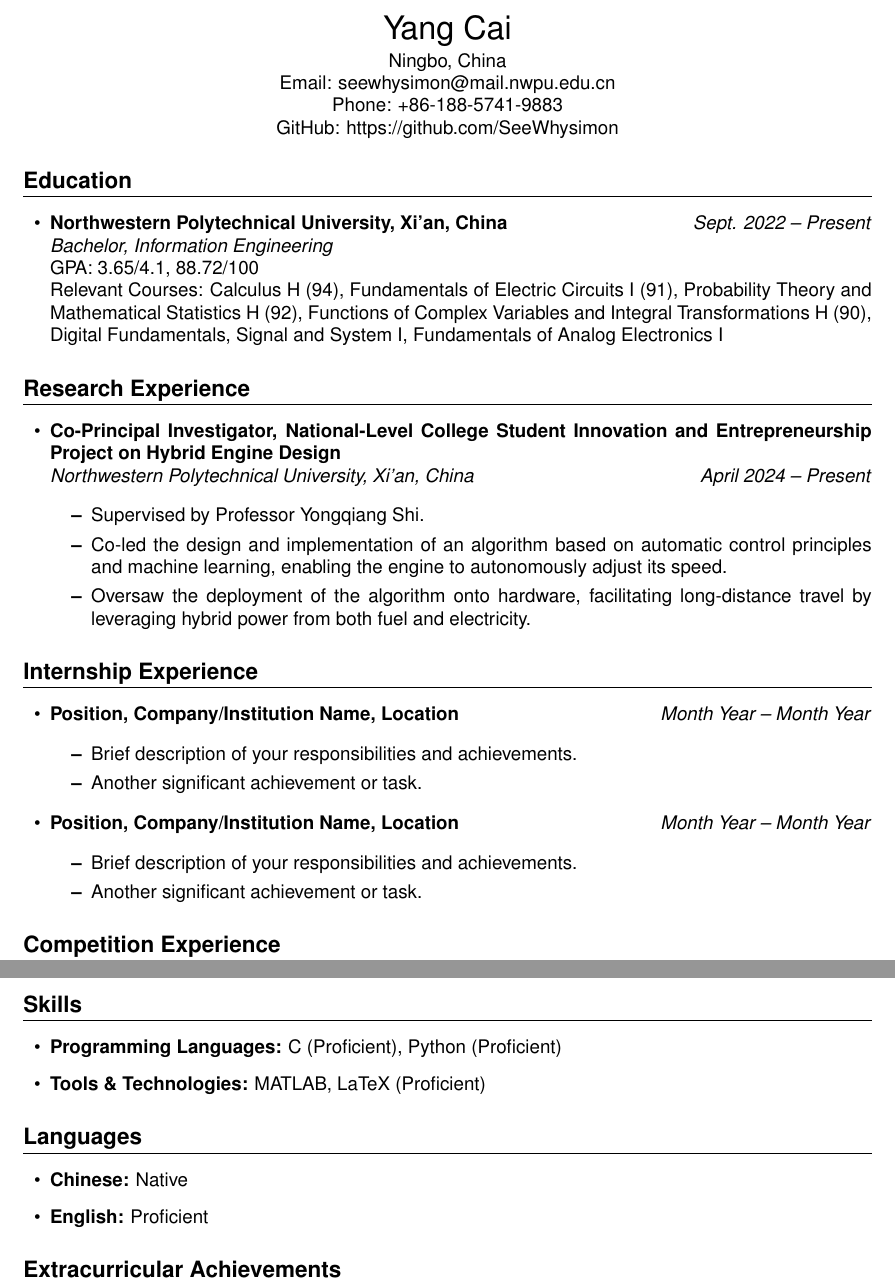
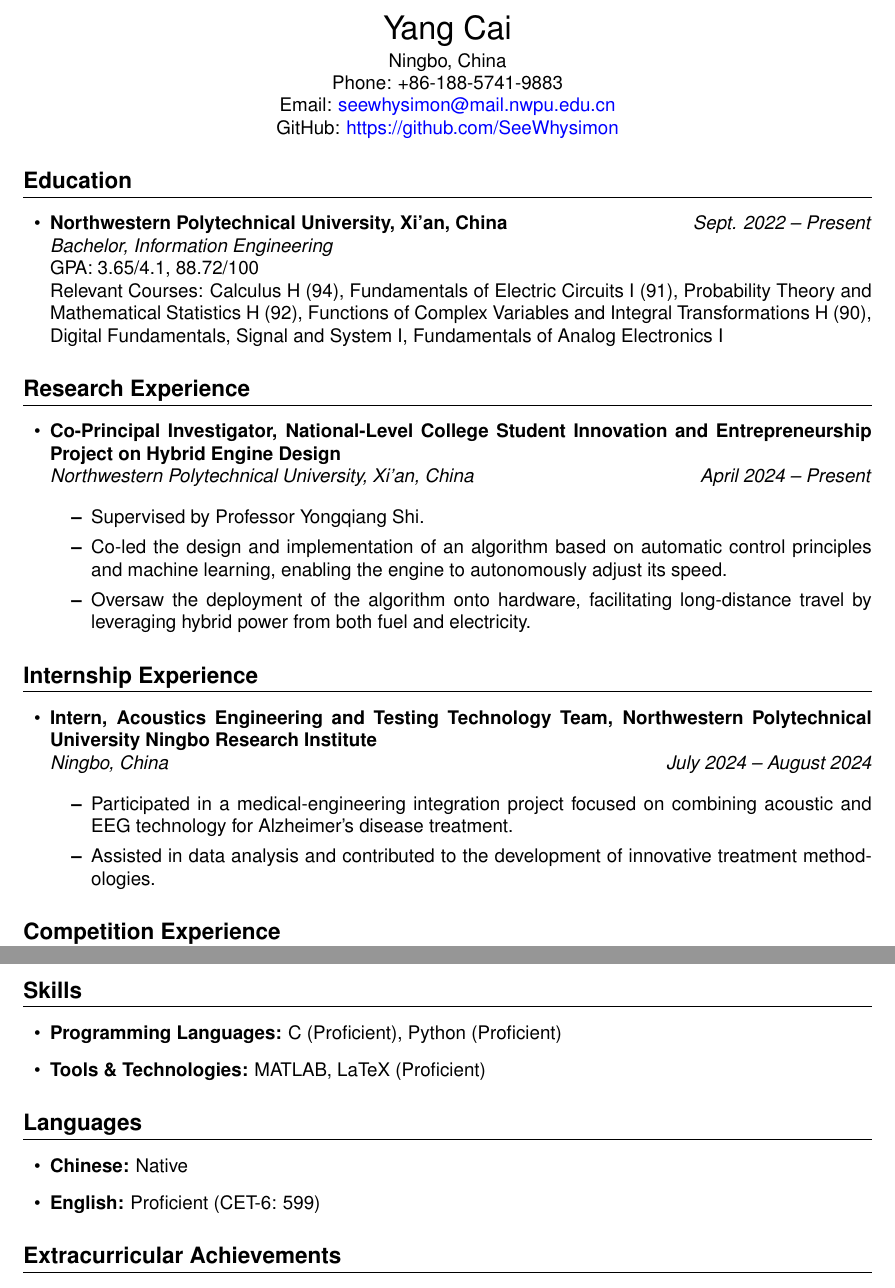
Before and after one commit to SeeWhysimon/cv, a LaTeX CV (cv.tex): two parts of pages 1 and 2 of 2, joined at a grey line, cut so that both start at the same text. Compiled offline with pdfLaTeX.

Commit message:
new file:   cv.out modified:   cv.pdf modified:   cv.tex

```diff
--- a/cv.tex
+++ b/cv.tex
@@ -5,6 +5,11 @@
 \usepackage{enumitem}
 \usepackage{titlesec}
 \usepackage{helvet}
+\usepackage{hyperref} % 导入 hyperref 宏包
+\hypersetup{
+	colorlinks=true,
+	urlcolor=blue,   % 设置链接的颜色为蓝色
+}
 
 \renewcommand{\familydefault}{\sfdefault}
 \titleformat{\section}{\large\bfseries}{}{0em}{}[\titlerule]
@@ -15,9 +20,9 @@
 		{\LARGE Yang Cai}\\
 		\vspace{0.1cm}
 		Ningbo, China \\
-    Email: seewhysimon@mail.nwpu.edu.cn \\
 		Phone: +86-188-5741-9883 \\
-    GitHub: https://github.com/SeeWhysimon
+		Email: \href{mailto:seewhysimon@mail.nwpu.edu.cn}{seewhysimon@mail.nwpu.edu.cn} \\
+		GitHub: \href{https://github.com/SeeWhysimon}{https://github.com/SeeWhysimon} % 使用 \href 命令生成超链接
 	\end{center}
 
 \section*{Education}
@@ -47,24 +53,22 @@
     \end{itemize}
 
 \end{itemize}
+%%%%%%%%%%%%%%%%%%%%%%%%%%%%%%%%%%%%%%%%%%
 
+%%%%%%%%%%%%%%%%%%%%%%%%%%%%%%%%%%%%%%%%%%
 \section*{Internship Experience}
 \begin{itemize}[leftmargin=0.5cm]
-    \item \textbf{Position, Company/Institution Name, Location} \hfill \textit{Month Year -- Month Year}
+	\item \textbf{Intern, Acoustics Engineering and Testing Technology Team, Northwestern Polytechnical University Ningbo Research Institute} \\
+	\textit{Ningbo, China} \hfill \textit{July 2024 -- August 2024}
 
 	\begin{itemize}
-        \item Brief description of your responsibilities and achievements.
-        \item Another significant achievement or task.
-    \end{itemize}
-
-    \item \textbf{Position, Company/Institution Name, Location} \hfill \textit{Month Year -- Month Year}
-
-    \begin{itemize}
-        \item Brief description of your responsibilities and achievements.
-        \item Another significant achievement or task.
+		\item Participated in a medical-engineering integration project focused on combining acoustic and EEG technology for Alzheimer's disease treatment.
+		\item Assisted in data analysis and contributed to the development of innovative treatment methodologies.
 	\end{itemize}
 \end{itemize}
+%%%%%%%%%%%%%%%%%%%%%%%%%%%%%%%%%%%%%%%%%%
 
+%%%%%%%%%%%%%%%%%%%%%%%%%%%%%%%%%%%%%%%%%%
 \section*{Competition Experience}
 \begin{itemize}[leftmargin=0.5cm]
     \item \textbf{Mathematical Contest in Modeling (MCM)} \hfill \textit{January 2024} \\
@@ -83,19 +89,25 @@
     \item \textbf{Diligent Study Model}, \textit{Northwestern Polytechnical University} \hfill \textit{December 2023} \\
     Recognized as an exemplary individual for dedication and perseverance in studies, awarded to students who demonstrate exceptional commitment to academic growth.
 \end{itemize}
+%%%%%%%%%%%%%%%%%%%%%%%%%%%%%%%%%%%%%%%%%%
 
+%%%%%%%%%%%%%%%%%%%%%%%%%%%%%%%%%%%%%%%%%%
 \section*{Skills}
 \begin{itemize}[leftmargin=0.5cm]
     \item \textbf{Programming Languages:} C (Proficient), Python (Proficient)
     \item \textbf{Tools \& Technologies:} MATLAB, LaTeX (Proficient)
 \end{itemize}
+%%%%%%%%%%%%%%%%%%%%%%%%%%%%%%%%%%%%%%%%%%
 
+%%%%%%%%%%%%%%%%%%%%%%%%%%%%%%%%%%%%%%%%%%
 \section*{Languages}
 \begin{itemize}[leftmargin=0.5cm]
 	\item \textbf{Chinese:} Native
-    \item \textbf{English:} Proficient
+	\item \textbf{English:} Proficient (CET-6: 599)
 \end{itemize}
+%%%%%%%%%%%%%%%%%%%%%%%%%%%%%%%%%%%%%%%%%%
 
+%%%%%%%%%%%%%%%%%%%%%%%%%%%%%%%%%%%%%%%%%%
 \section*{Extracurricular Achievements}
 \begin{itemize}[leftmargin=0.5cm]
     \item \textbf{Yan Yiti Cup}, \textit{Northwestern Polytechnical University} \hfill \textit{November 2023}
```
Also changed, not shown: cv.pdf, cv.tex (5 more changed lines), 1 other file. Lines whose indentation alone changed are shown as unchanged.
